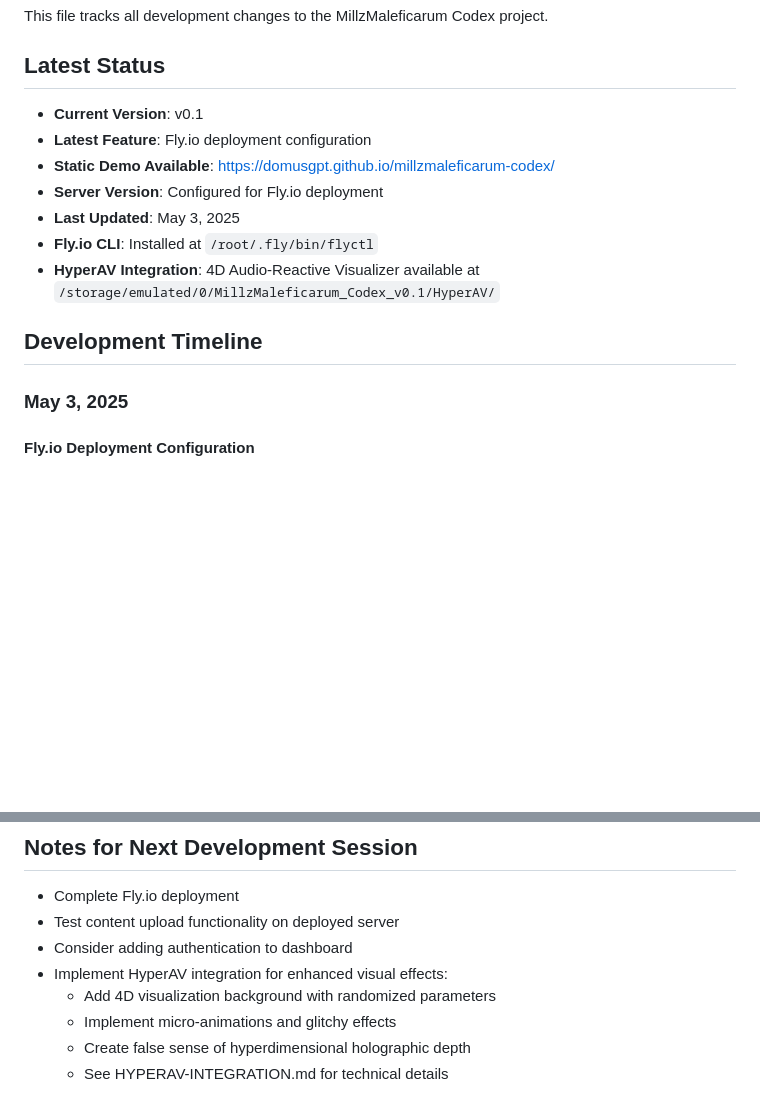
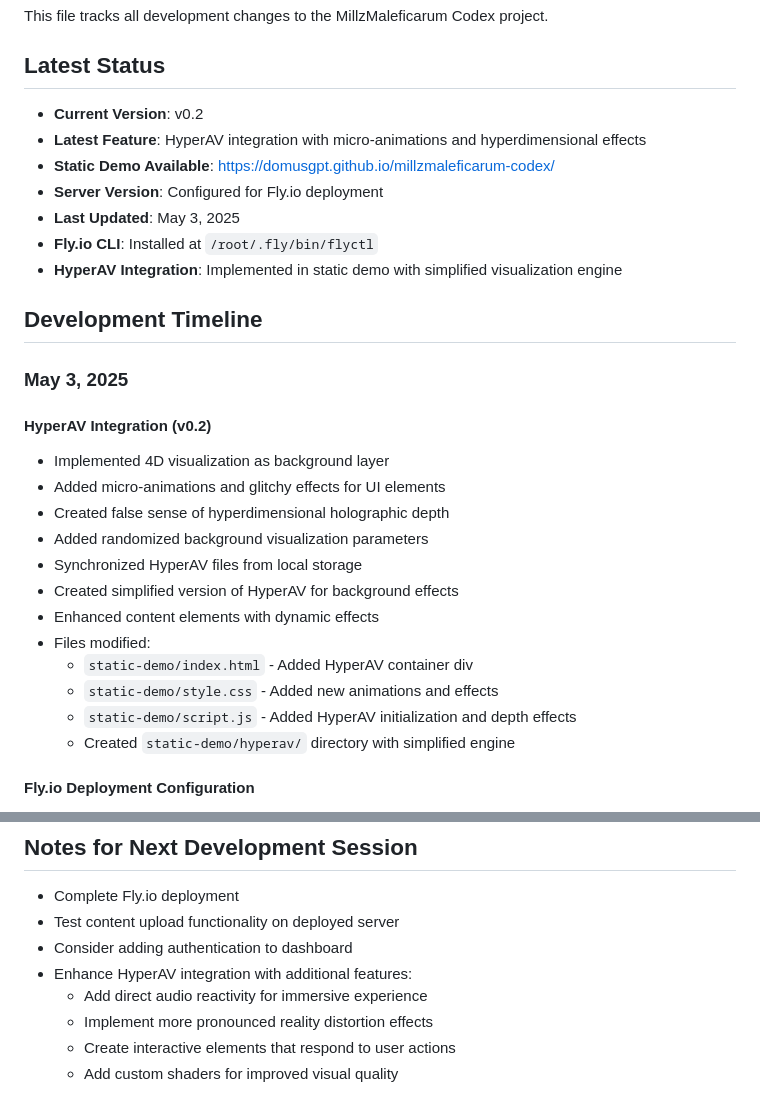
Before and after one commit to Domusgpt/millzmaleficarum-codex, a Markdown page: DEV-TRACKING.md, 2 parts joined by grey strips. Drawn GitHub-style; blank space fills up the shorter version.

Commit message:
Update DEV-TRACKING.md to version 0.2 with HyperAV integration details

```diff
--- a/DEV-TRACKING.md
+++ b/DEV-TRACKING.md
@@ -4,17 +4,31 @@ This file tracks all development changes to the MillzMaleficarum Codex project.
 
 ## Latest Status
 
-- **Current Version**: v0.1
-- **Latest Feature**: Fly.io deployment configuration
+- **Current Version**: v0.2
+- **Latest Feature**: HyperAV integration with micro-animations and hyperdimensional effects
 - **Static Demo Available**: https://domusgpt.github.io/millzmaleficarum-codex/
 - **Server Version**: Configured for Fly.io deployment
 - **Last Updated**: May 3, 2025
 - **Fly.io CLI**: Installed at `/root/.fly/bin/flyctl`
-- **HyperAV Integration**: 4D Audio-Reactive Visualizer available at `/storage/emulated/0/MillzMaleficarum_Codex_v0.1/HyperAV/`
+- **HyperAV Integration**: Implemented in static demo with simplified visualization engine
 
 ## Development Timeline
 
 ### May 3, 2025
+
+#### HyperAV Integration (v0.2)
+- Implemented 4D visualization as background layer
+- Added micro-animations and glitchy effects for UI elements
+- Created false sense of hyperdimensional holographic depth
+- Added randomized background visualization parameters
+- Synchronized HyperAV files from local storage
+- Created simplified version of HyperAV for background effects
+- Enhanced content elements with dynamic effects
+- Files modified:
+  - `static-demo/index.html` - Added HyperAV container div
+  - `static-demo/style.css` - Added new animations and effects
+  - `static-demo/script.js` - Added HyperAV initialization and depth effects
+  - Created `static-demo/hyperav/` directory with simplified engine
 
 #### Fly.io Deployment Configuration
 - Added `Dockerfile` for containerization
@@ -92,8 +106,8 @@ This file tracks all development changes to the MillzMaleficarum Codex project.
 - Complete Fly.io deployment
 - Test content upload functionality on deployed server
 - Consider adding authentication to dashboard
-- Implement HyperAV integration for enhanced visual effects:
-  - Add 4D visualization background with randomized parameters
-  - Implement micro-animations and glitchy effects
-  - Create false sense of hyperdimensional holographic depth
-  - See HYPERAV-INTEGRATION.md for technical details
+- Enhance HyperAV integration with additional features:
+  - Add direct audio reactivity for immersive experience
+  - Implement more pronounced reality distortion effects
+  - Create interactive elements that respond to user actions
+  - Add custom shaders for improved visual quality
```
